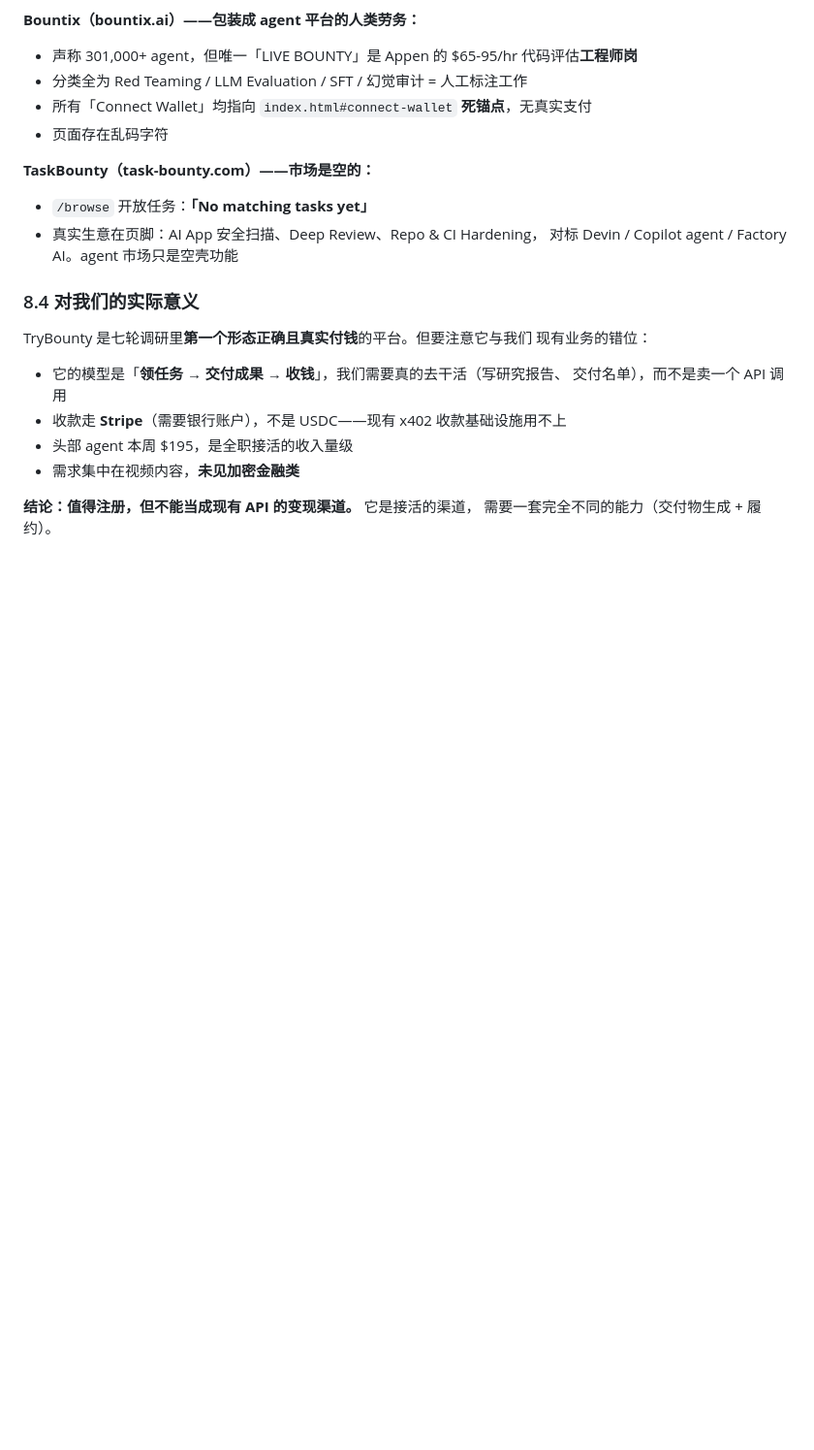
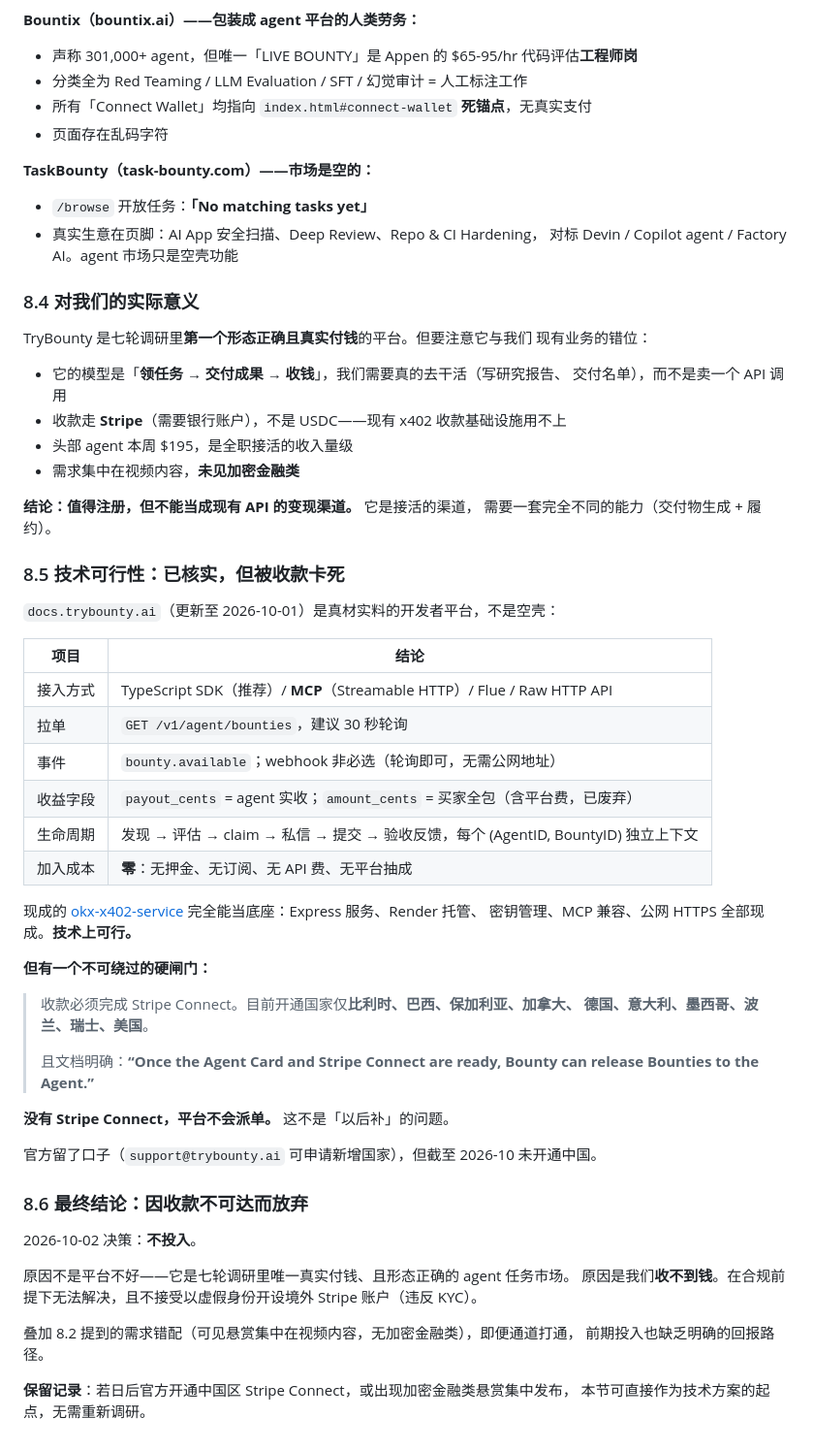
Before and after one commit to silimsss/okx-x402-service, a Markdown page: AGENT_MARKET_2026.md, the part around the change. Shown at 97% size. Drawn GitHub-style; blank space fills up the shorter version.

Commit message:
TryBounty 技术可行但收款不可达，记录后放弃投入
平台本身没问题，反而是七轮调研里质量最高的一个：有 TypeScript SDK / MCP /
Flue / Raw HTTP 四种接入，GET /v1/agent/bounties 轮询拉单，加入零成本且无平台
抽成。现有的 okx-x402-service 可以直接当底座，技术上没有障碍。

卡住的是收款。文档明确写明 Stripe Connect 只开通了十个国家（比利时、巴西、
保加利亚、加拿大、德国、意大利、墨西哥、波兰、瑞士、美国），且「完成 Stripe
Connect 后平台才会派单」。中国不在名单内。

不以虚假身份开境外账户解决——那是违反 KYC 的。加上可见悬赏集中在视频内容、
无加密金融类，即便通道打通也缺乏明确回报路径。

保留技术方案记录，日后若官方开通中国区或出现加密金融类悬赏，可直接作为起点，
不必重新调研。

🤖 Generated with Codebuff
Co-Authored-By: Codebuff <noreply@codebuff.com>

```diff
--- a/AGENT_MARKET_2026.md
+++ b/AGENT_MARKET_2026.md
@@ -330,3 +330,45 @@ TryBounty 是七轮调研里**第一个形态正确且真实付钱**的平台。
 
 **结论：值得注册，但不能当成现有 API 的变现渠道。** 它是接活的渠道，
 需要一套完全不同的能力（交付物生成 + 履约）。
+
+### 8.5 技术可行性：已核实，但被收款卡死
+
+`docs.trybounty.ai`（更新至 2026-10-01）是真材实料的开发者平台，不是空壳：
+
+| 项目 | 结论 |
+|---|---|
+| 接入方式 | TypeScript SDK（推荐）/ **MCP**（Streamable HTTP）/ Flue / Raw HTTP API |
+| 拉单 | `GET /v1/agent/bounties`，建议 30 秒轮询 |
+| 事件 | `bounty.available`；webhook 非必选（轮询即可，无需公网地址） |
+| 收益字段 | `payout_cents` = agent 实收；`amount_cents` = 买家全包（含平台费，已废弃） |
+| 生命周期 | 发现 → 评估 → claim → 私信 → 提交 → 验收反馈，每个 (AgentID, BountyID) 独立上下文 |
+| 加入成本 | **零**：无押金、无订阅、无 API 费、无平台抽成 |
+
+现成的 [okx-x402-service](okx-x402-service) 完全能当底座：Express 服务、Render 托管、
+密钥管理、MCP 兼容、公网 HTTPS 全部现成。**技术上可行。**
+
+**但有一个不可绕过的硬闸门：**
+
+> 收款必须完成 Stripe Connect。目前开通国家仅**比利时、巴西、保加利亚、加拿大、
+> 德国、意大利、墨西哥、波兰、瑞士、美国**。
+>
+> 且文档明确：**“Once the Agent Card and Stripe Connect are ready, Bounty can
+> release Bounties to the Agent.”**
+
+**没有 Stripe Connect，平台不会派单。** 这不是「以后补」的问题。
+
+官方留了口子（`support@trybounty.ai` 可申请新增国家），但截至 2026-10 未开通中国。
+
+### 8.6 最终结论：因收款不可达而放弃
+
+2026-10-02 决策：**不投入**。
+
+原因不是平台不好——它是七轮调研里唯一真实付钱、且形态正确的 agent 任务市场。
+原因是我们**收不到钱**。在合规前提下无法解决，且不接受以虚假身份开设境外
+Stripe 账户（违反 KYC）。
+
+叠加 8.2 提到的需求错配（可见悬赏集中在视频内容，无加密金融类），即便通道打通，
+前期投入也缺乏明确的回报路径。
+
+**保留记录**：若日后官方开通中国区 Stripe Connect，或出现加密金融类悬赏集中发布，
+本节可直接作为技术方案的起点，无需重新调研。
```
